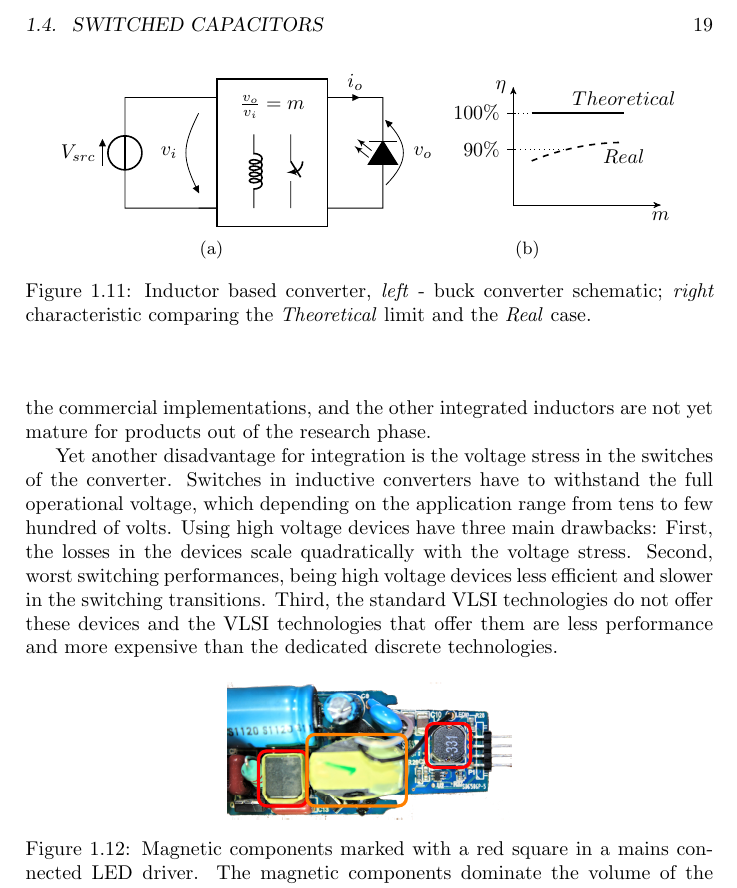
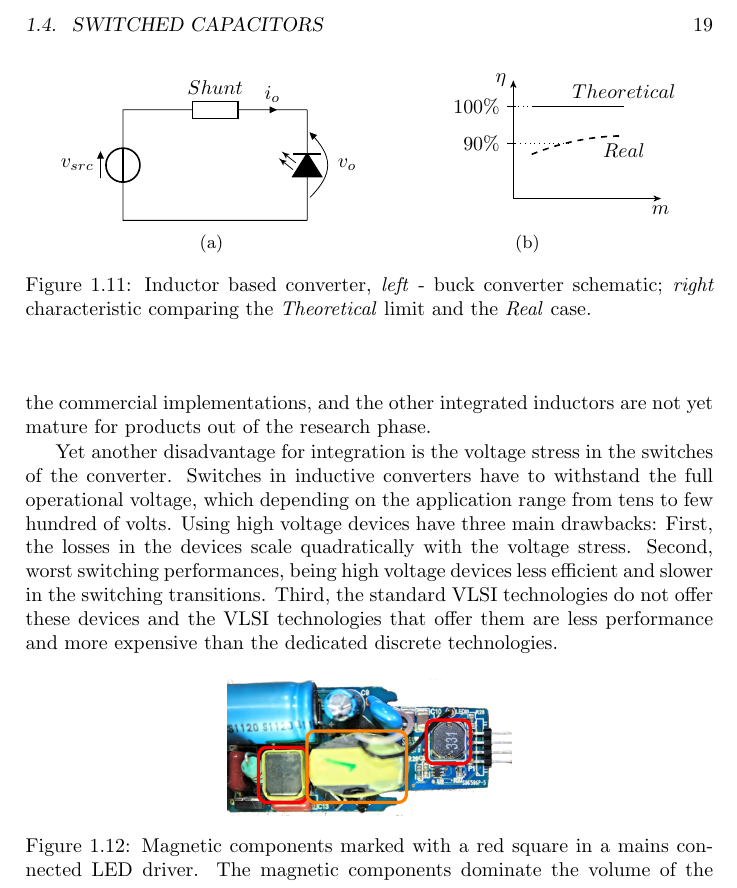
Before and after one commit to jdelos/phdThesis, a LaTeX thesis (PhD_Main.tex, which reads 0_intro/0_intro.tex): part of page 24 of 28, cut so that both start at the same text. Compiled offline with pdfLaTeX.

Commit message:
Removed generic IBC block, correct blaock.

```diff
--- a/0_intro/0_intro.tex
+++ b/0_intro/0_intro.tex
@@ -369,45 +369,15 @@ These converters can provide step-up and step-down conversion for large dynamic
     \raggedright
     \begin{circuitikz} [scale=0.65]
     \draw
-        (2.5,0) to[short]
-        (0,0) to[V = $V_{src}$]
-        (0,3) to[short]
-        (2.5,3) ;
-
-    \draw
-        (2,3) --
-        (2.5,3)
-
-        (2,0) --
-        (2.5,0)
-
-    node  (IC)  at (2,0) {}
-    node  (I) at (2,3) {}
-    (I) to[open,v=$v_{i}$] (IC);
-
-
-    \draw [thick]
-        (2.5,-0.5) --
-        (2.5,3.5)  --
-        (5.5,3.5)  --
-        (5.5,-0.5) --
-        (2.5,-0.5);
-
-    \draw (4,3.25)node[anchor=north]{$\frac{v_o}{v_{i}}=m$} ;
-
-    \draw (3.5,2) to[L] (3.5,0);
-    \draw (4.5,2) to[switch] (4.5,0);
-
-
-    \draw
-        (5.5,0) to[short]
-        (7,0) to[ leD*,v_>=$v_{o}$]
-        (7,3) to[short,i_<=$i_o$]
-        (5.5,3) ;
+        (5,0) to[short]
+        (0,0) to[V = $v_{src}$]
+        (0,3) to[generic=${Shunt}$,i=$i_o$]
+        (5,3);
+    \draw (5,0) to[leD*,v_>=$v_{o}$] (5,3);
 
     \end{circuitikz}
     \caption{}
-    \label{fig:linear_ckt}
+    \label{fig:induct_ckt}
 \end{subfigure}
 \begin{subfigure}[t]{.45\textwidth}
     %\centering
@@ -437,7 +407,7 @@ These converters can provide step-up and step-down conversion for large dynamic
     \end{scope}
     \end{circuitikz}
     \caption{}
-\label{fig:linear_chr}
+\label{fig:induc_chr}
 \end{subfigure}
 \caption{Inductor based converter, \emph{left} - buck converter schematic; \emph{right}  characteristic comparing the \emph{Theoretical} limit and the \emph{Real} case. }
 \label{fig:inductive_smps}
```
Also changed, not shown: PhD_Main.pdf.
